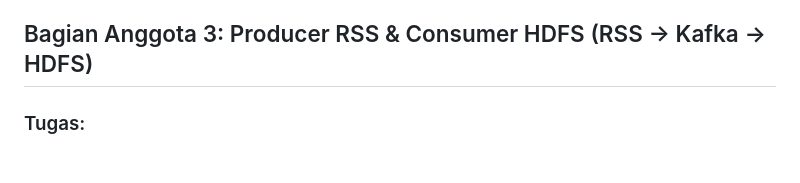
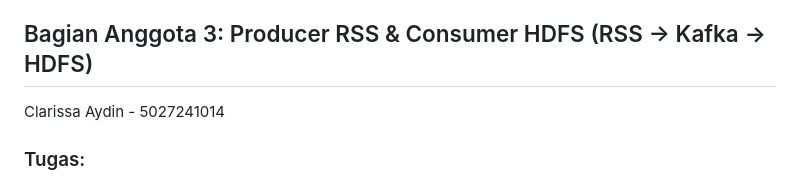
Before and after one commit to DanujaBastu/ETS-Bigdata, a Markdown page: README.md, the part around the change. Drawn GitHub-style.

Commit message:
tambah nama

```diff
--- a/README.md
+++ b/README.md
@@ -97,6 +97,7 @@ docker exec -it kafka-broker kafka-console-consumer.sh --topic weather-api --fro
 Jika berhasil, data JSON cuaca akan muncul di terminal.
 
 ## Bagian Anggota 3: Producer RSS & Consumer HDFS (RSS → Kafka → HDFS)
+Clarissa Aydin - 5027241014
 
 ### Tugas:
 1. Producer RSS: Mengambil berita cuaca terbaru dari RSS Feed (Tempo & Kompas) dan mengirimkannya ke Kafka topic: weather-rss.
```
